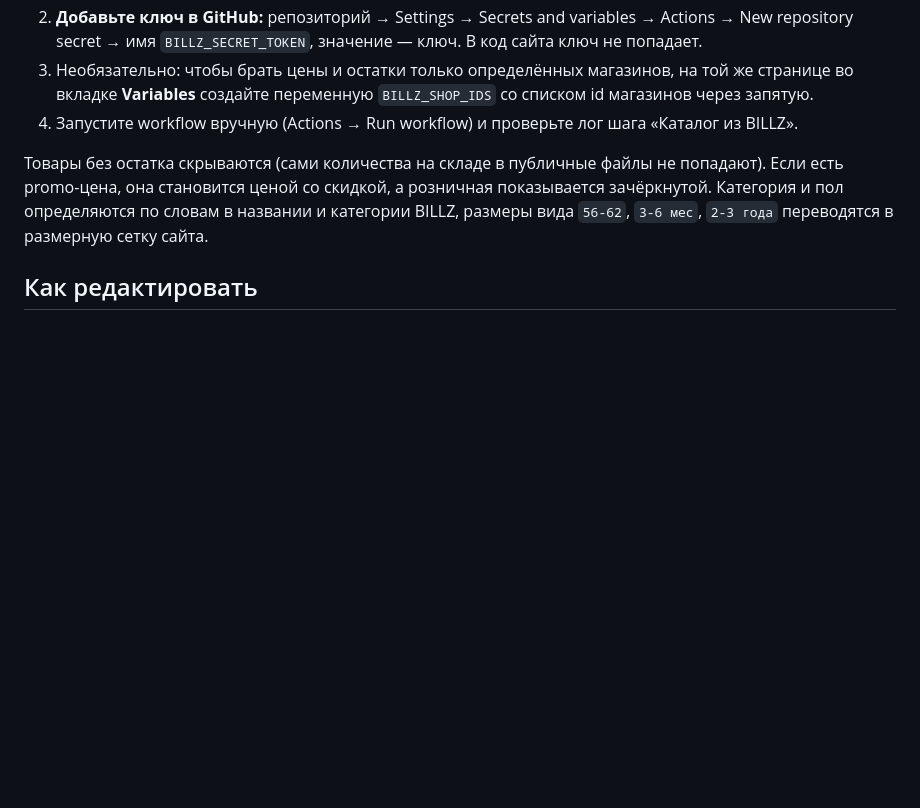
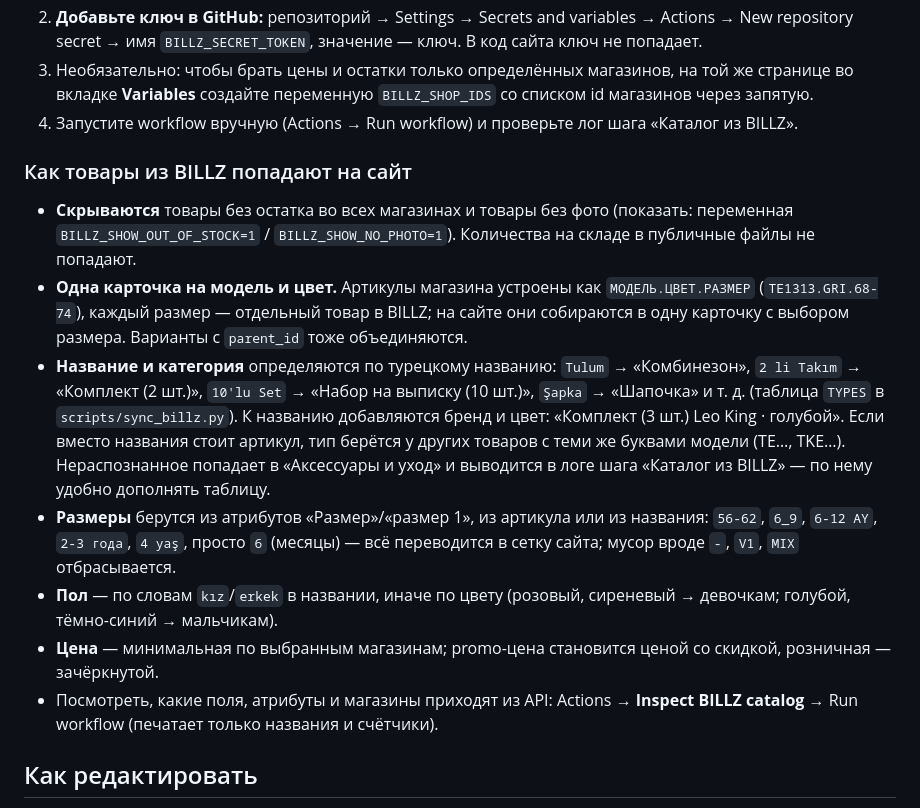
Before and after one commit to Mitsuki-1/Test-claude-cloud, a Markdown page: README.md, the part around the change. Drawn GitHub-style; blank space fills up the shorter version.

Commit message:
Document how BILLZ products are mapped to the site
Co-Authored-By: Claude Opus 5.5 <noreply@anthropic.com>

```diff
--- a/README.md
+++ b/README.md
@@ -31,7 +31,14 @@ GitHub Actions (`.github/workflows/pages.yml`) публикует сайт пр
 3. Необязательно: чтобы брать цены и остатки только определённых магазинов, на той же странице во вкладке **Variables** создайте переменную `BILLZ_SHOP_IDS` со списком id магазинов через запятую.
 4. Запустите workflow вручную (Actions → Run workflow) и проверьте лог шага «Каталог из BILLZ».
 
-Товары без остатка скрываются (сами количества на складе в публичные файлы не попадают). Если есть promo-цена, она становится ценой со скидкой, а розничная показывается зачёркнутой. Категория и пол определяются по словам в названии и категории BILLZ, размеры вида `56-62`, `3-6 мес`, `2-3 года` переводятся в размерную сетку сайта.
+### Как товары из BILLZ попадают на сайт
+- **Скрываются** товары без остатка во всех магазинах и товары без фото (показать: переменная `BILLZ_SHOW_OUT_OF_STOCK=1` / `BILLZ_SHOW_NO_PHOTO=1`). Количества на складе в публичные файлы не попадают.
+- **Одна карточка на модель и цвет.** Артикулы магазина устроены как `МОДЕЛЬ.ЦВЕТ.РАЗМЕР` (`TE1313.GRI.68-74`), каждый размер — отдельный товар в BILLZ; на сайте они собираются в одну карточку с выбором размера. Варианты с `parent_id` тоже объединяются.
+- **Название и категория** определяются по турецкому названию: `Tulum` → «Комбинезон», `2 li Takım` → «Комплект (2 шт.)», `10'lu Set` → «Набор на выписку (10 шт.)», `Şapka` → «Шапочка» и т. д. (таблица `TYPES` в `scripts/sync_billz.py`). К названию добавляются бренд и цвет: «Комплект (3 шт.) Leo King · голубой». Если вместо названия стоит артикул, тип берётся у других товаров с теми же буквами модели (TE…, TKE…). Нераспознанное попадает в «Аксессуары и уход» и выводится в логе шага «Каталог из BILLZ» — по нему удобно дополнять таблицу.
+- **Размеры** берутся из атрибутов «Размер»/«размер 1», из артикула или из названия: `56-62`, `6_9`, `6-12 AY`, `2-3 года`, `4 yaş`, просто `6` (месяцы) — всё переводится в сетку сайта; мусор вроде `-`, `V1`, `MIX` отбрасывается.
+- **Пол** — по словам `kız`/`erkek` в названии, иначе по цвету (розовый, сиреневый → девочкам; голубой, тёмно-синий → мальчикам).
+- **Цена** — минимальная по выбранным магазинам; promo-цена становится ценой со скидкой, розничная — зачёркнутой.
+- Посмотреть, какие поля, атрибуты и магазины приходят из API: Actions → **Inspect BILLZ catalog** → Run workflow (печатает только названия и счётчики).
 
 ## Как редактировать
 - **Товары и цены** — `js/products.js` (демо-товары; при подключённом BILLZ заменяются товарами из `js/data/billz.js`)
```
